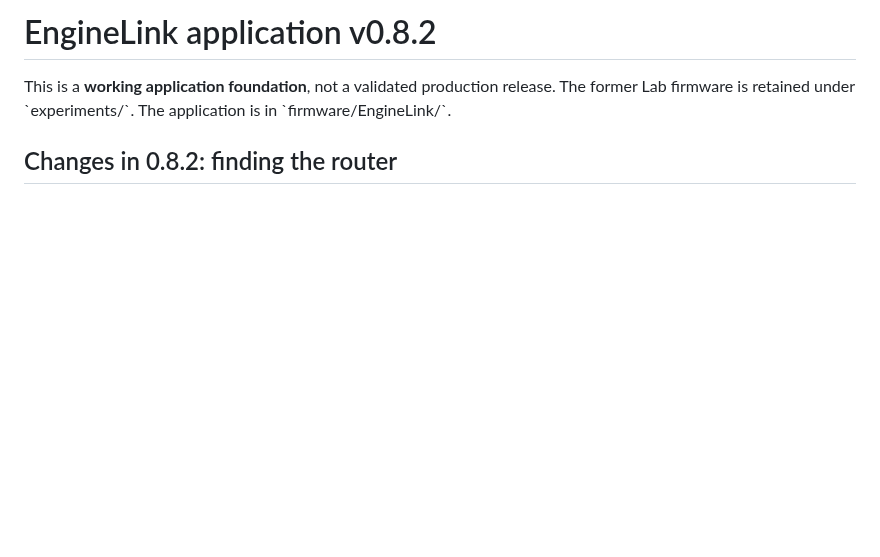
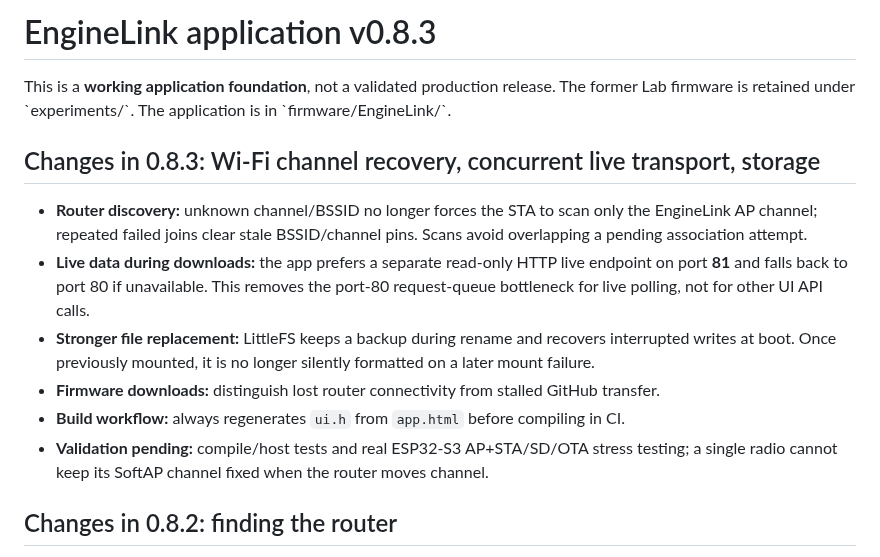
Before and after one commit to Kaelor9/EngineLink, a Markdown page: docs/PRODUCTION_ALPHA.md, the part around the change. Rendered like a GitHub page; blank space fills up the shorter version.

Commit message:
Describe 0.8.3 stability changes and unverified hardware

```diff
--- a/docs/PRODUCTION_ALPHA.md
+++ b/docs/PRODUCTION_ALPHA.md
@@ -1,6 +1,15 @@
-# EngineLink application v0.8.2
+# EngineLink application v0.8.3
 
 This is a **working application foundation**, not a validated production release. The former Lab firmware is retained under \`experiments/\`. The application is in \`firmware/EngineLink/\`.
+
+## Changes in 0.8.3: Wi-Fi channel recovery, concurrent live transport, storage
+
+- **Router discovery:** unknown channel/BSSID no longer forces the STA to scan only the EngineLink AP channel; repeated failed joins clear stale BSSID/channel pins. Scans avoid overlapping a pending association attempt.
+- **Live data during downloads:** the app prefers a separate read-only HTTP live endpoint on port **81** and falls back to port 80 if unavailable. This removes the port-80 request-queue bottleneck for live polling, not for other UI API calls.
+- **Stronger file replacement:** LittleFS keeps a backup during rename and recovers interrupted writes at boot. Once previously mounted, it is no longer silently formatted on a later mount failure.
+- **Firmware downloads:** distinguish lost router connectivity from stalled GitHub transfer.
+- **Build workflow:** always regenerates `ui.h` from `app.html` before compiling in CI.
+- **Validation pending:** compile/host tests and real ESP32-S3 AP+STA/SD/OTA stress testing; a single radio cannot keep its SoftAP channel fixed when the router moves channel.
 
 ## Changes in 0.8.2: finding the router
 
```
